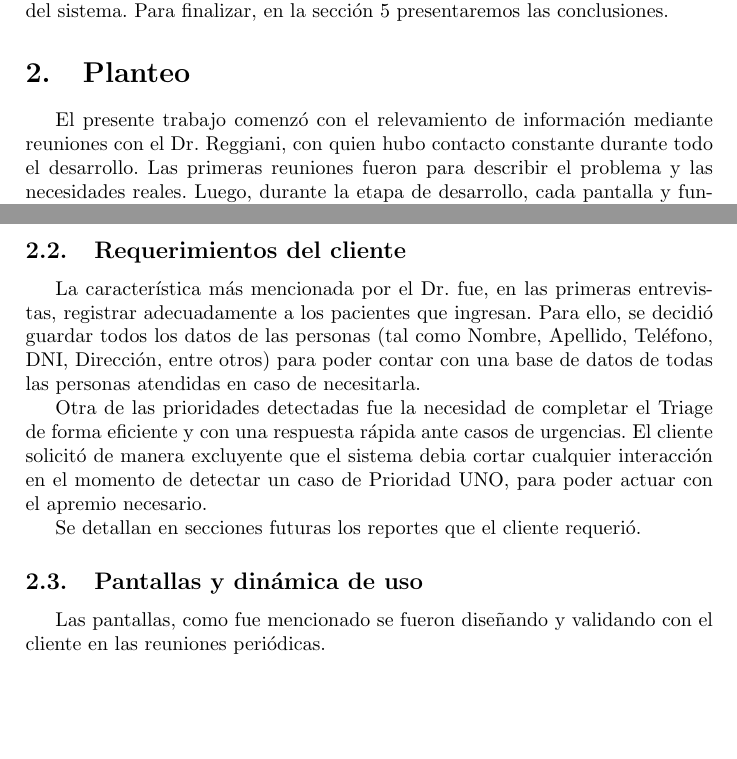
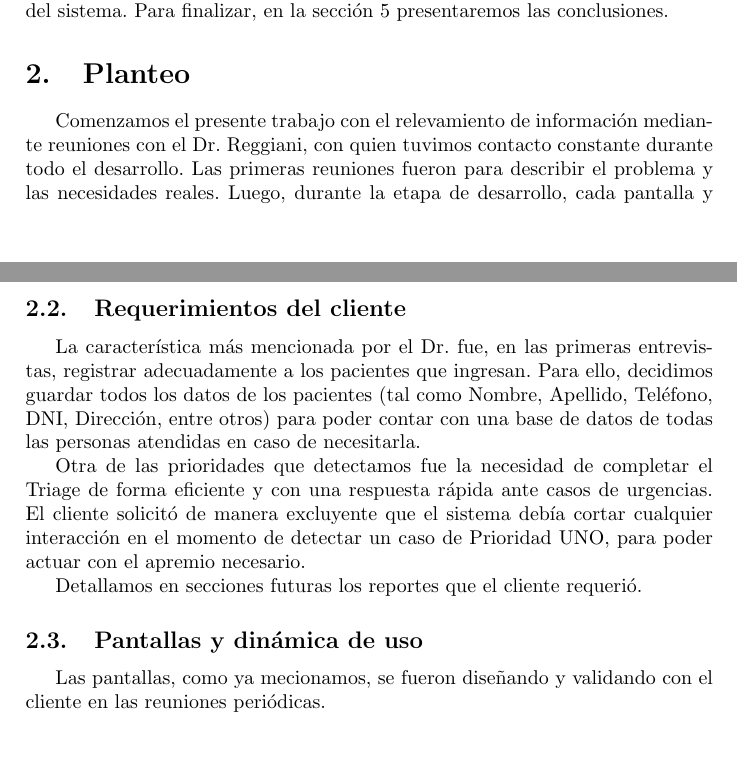
Before and after one commit to nestor-m/triage, a LaTeX paper (doc/doc.tex, which reads doc/planteo.tex): two parts of pages 5 and 6 of 18, joined at a grey line, cut so that both start at the same text, the shorter picture padded with empty space. Compiled offline with pdfLaTeX.

Commit message:
cambio un poco la persona en la sección planteo

```diff
--- a/doc/planteo.tex
+++ b/doc/planteo.tex
@@ -1,6 +1,6 @@
 \section{Planteo}
 
-El presente trabajo comenzó con el relevamiento de información mediante reuniones con el Dr.\ Reggiani, con quien hubo contacto constante durante todo el desarrollo. Las primeras reuniones fueron para describir el problema y las necesidades reales. Luego, durante la etapa de desarrollo, cada pantalla y funcionalidad fue validada por el usuario, con el propósito de llegar a un producto que fuera útil y consistente. A medida que avanzamos con el producto, se fue negociando el alcance agregando o quitando funcionalidades dependiendo del tiempo disponible y consultando con el Dr.\ la prioridad para cada tarea.
+Comenzamos el presente trabajo con el relevamiento de información mediante reuniones con el Dr.\ Reggiani, con quien tuvimos contacto constante durante todo el desarrollo. Las primeras reuniones fueron para describir el problema y las necesidades reales. Luego, durante la etapa de desarrollo, cada pantalla y funcionalidad fue validada por el usuario, con el propósito de llegar a un producto que fuera útil y consistente. A medida que avanzamos con el producto, se fue negociando el alcance agregando o quitando funcionalidades dependiendo del tiempo disponible y consultando con el Dr.\ la prioridad para cada tarea.
 
 En esta sección iremos presentando los resultados de estos encuentros.
 
@@ -21,15 +21,15 @@ Una vez atendido el paciente, se termina el ciclo dentro del sistema; esto es, e
 
 
 \subsection{Requerimientos del cliente}
-La característica más mencionada por el Dr.\ fue, en las primeras entrevistas, registrar adecuadamente a los pacientes que ingresan. Para ello, se decidió guardar todos los datos de las personas (tal como Nombre, Apellido, Teléfono, DNI, Dirección, entre otros) para poder contar con una base de datos de todas las personas atendidas en caso de necesitarla.
+La característica más mencionada por el Dr.\ fue, en las primeras entrevistas, registrar adecuadamente a los pacientes que ingresan. Para ello, decidimos guardar todos los datos de los pacientes (tal como Nombre, Apellido, Teléfono, DNI, Dirección, entre otros) para poder contar con una base de datos de todas las personas atendidas en caso de necesitarla.
 
-Otra de las prioridades detectadas fue la necesidad de completar el Triage de forma eficiente y con una respuesta rápida ante casos de urgencias. El cliente solicitó de manera excluyente que el sistema debia cortar cualquier interacción en el momento de detectar un caso de Prioridad UNO, para poder actuar con el apremio necesario.
+Otra de las prioridades que detectamos fue la necesidad de completar el Triage de forma eficiente y con una respuesta rápida ante casos de urgencias. El cliente solicitó de manera excluyente que el sistema debía cortar cualquier interacción en el momento de detectar un caso de Prioridad UNO, para poder actuar con el apremio necesario.
 
-Se detallan en secciones futuras los reportes que el cliente requerió.
+Detallamos en secciones futuras los reportes que el cliente requerió.
 
 
 \subsection{Pantallas y dinámica de uso}
-Las pantallas, como fue mencionado se fueron diseñando y validando con el cliente en las reuniones periódicas.
+Las pantallas, como ya mecionamos, se fueron diseñando y validando con el cliente en las reuniones periódicas.
 
 La pantalla inicial (y principal) del sistema permite buscar a los pacientes por nombre, apellido, DNI o fecha de nacimiento. En el caso de que ya hayan sido atendidos en algún momento en la guardia, serán encontrados por el buscador y se podrá proceder a completar los datos del Triage. En caso de no encontrarlos, la misma pantalla permite ingresarlos al sistema en el momento generando un nuevo registro de una persona.
 
```
